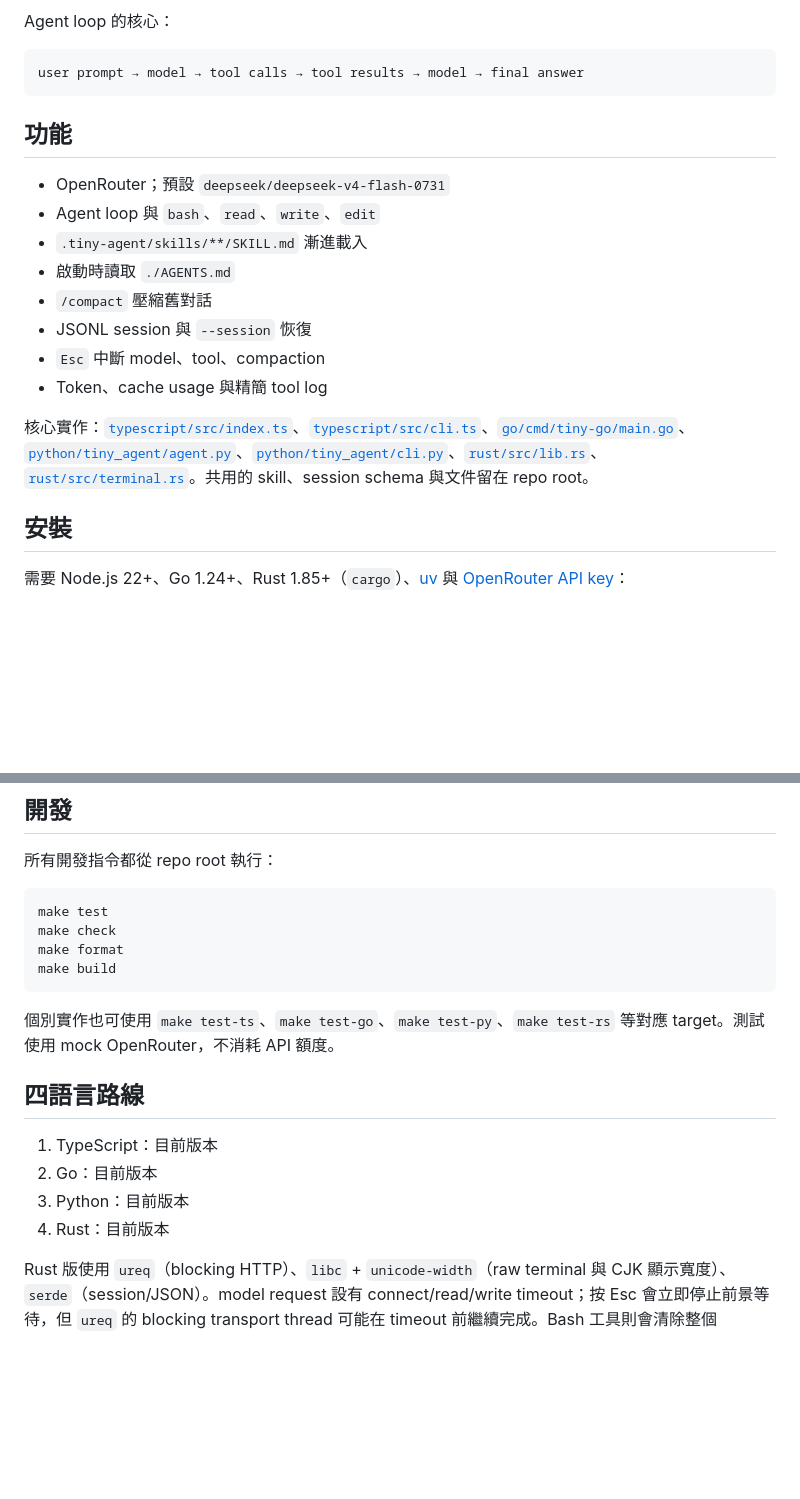
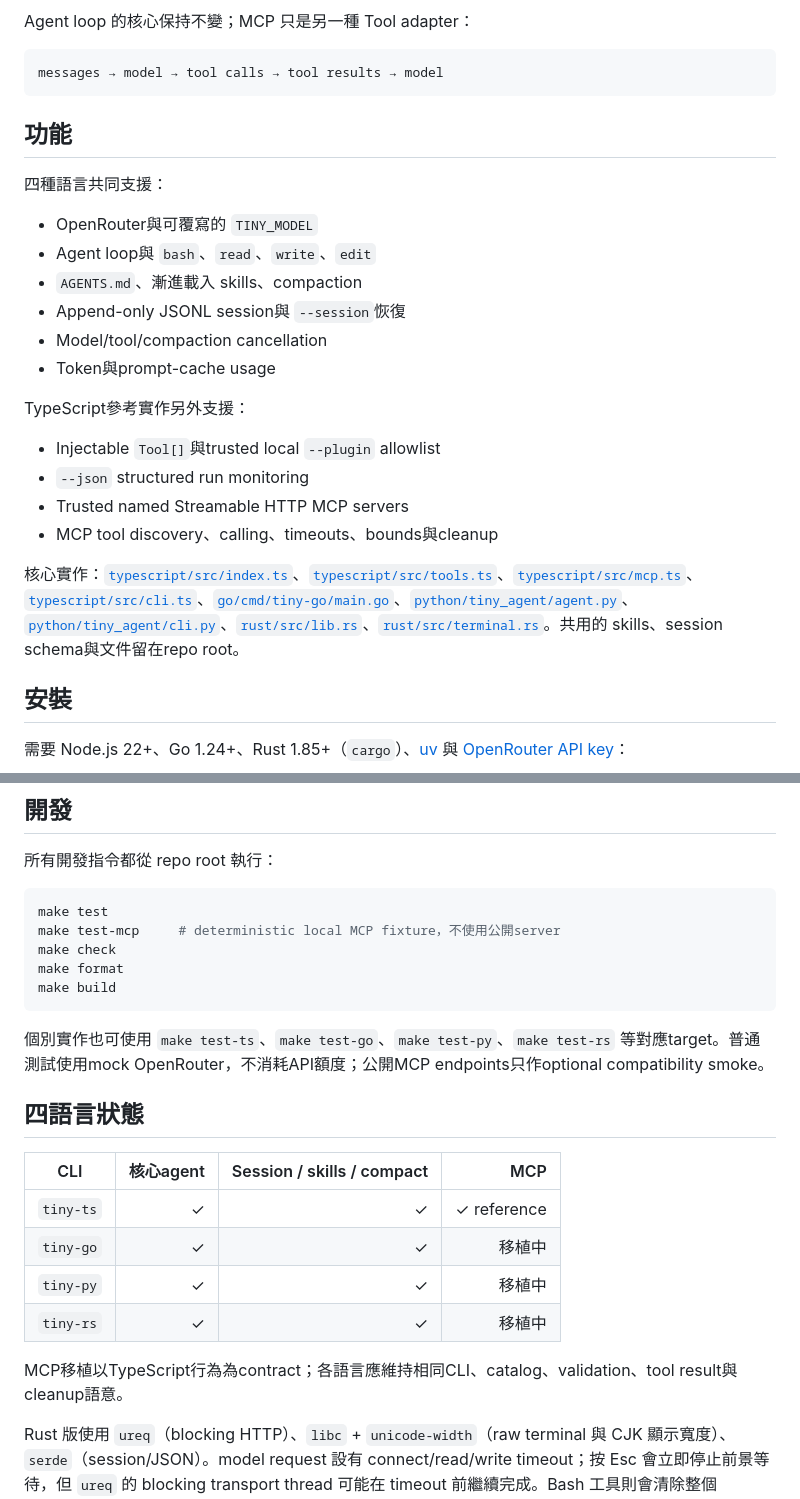
Before and after one commit to geminixiang/tiny-agent, a Markdown page: README.md, 2 parts joined by grey strips. Rendered like a GitHub page; blank space fills up the shorter version.

Commit message:
docs: update architecture and MCP usage

````diff
--- a/README.md
+++ b/README.md
@@ -24,23 +32,30 @@ flowchart TD
 ```
 
-Agent loop 的核心：
+Agent loop 的核心保持不變；MCP 只是另一種 Tool adapter：
 
 ```text
-user prompt → model → tool calls → tool results → model → final answer
+messages → model → tool calls → tool results → model
 ```
 
 ## 功能
 
-- OpenRouter；預設 `deepseek/deepseek-v4-flash-0731`
-- Agent loop 與 `bash`、`read`、`write`、`edit`
-- `.tiny-agent/skills/**/SKILL.md` 漸進載入
-- 啟動時讀取 `./AGENTS.md`
-- `/compact` 壓縮舊對話
-- JSONL session 與 `--session` 恢復
-- `Esc` 中斷 model、tool、compaction
-- Token、cache usage 與精簡 tool log
+四種語言共同支援：
 
-核心實作：[`typescript/src/index.ts`](typescript/src/index.ts)、[`typescript/src/cli.ts`](typescript/src/cli.ts)、[`go/cmd/tiny-go/main.go`](go/cmd/tiny-go/main.go)、[`python/tiny_agent/agent.py`](python/tiny_agent/agent.py)、[`python/tiny_agent/cli.py`](python/tiny_agent/cli.py)、[`rust/src/lib.rs`](rust/src/lib.rs)、[`rust/src/terminal.rs`](rust/src/terminal.rs)。共用的 skill、session schema 與文件留在 repo root。
+- OpenRouter與可覆寫的 `TINY_MODEL`
+- Agent loop與 `bash`、`read`、`write`、`edit`
+- `AGENTS.md`、漸進載入 skills、compaction
+- Append-only JSONL session與 `--session`恢復
+- Model/tool/compaction cancellation
+- Token與prompt-cache usage
+
+TypeScript參考實作另外支援：
+
+- Injectable `Tool[]`與trusted local `--plugin` allowlist
+- `--json` structured run monitoring
+- Trusted named Streamable HTTP MCP servers
+- MCP tool discovery、calling、timeouts、bounds與cleanup
+
+核心實作：[`typescript/src/index.ts`](typescript/src/index.ts)、[`typescript/src/tools.ts`](typescript/src/tools.ts)、[`typescript/src/mcp.ts`](typescript/src/mcp.ts)、[`typescript/src/cli.ts`](typescript/src/cli.ts)、[`go/cmd/tiny-go/main.go`](go/cmd/tiny-go/main.go)、[`python/tiny_agent/agent.py`](python/tiny_agent/agent.py)、[`python/tiny_agent/cli.py`](python/tiny_agent/cli.py)、[`rust/src/lib.rs`](rust/src/lib.rs)、[`rust/src/terminal.rs`](rust/src/terminal.rs)。共用的 skills、session schema與文件留在repo root。
 
 ## 安裝
 
@@ -189,19 +214,24 @@ system prompt + compacted summary + 最近至少 6 則完整 turn
 
 ```bash
 make test
+make test-mcp     # deterministic local MCP fixture，不使用公開server
 make check
 make format
 make build
 ```
 
-個別實作也可使用 `make test-ts`、`make test-go`、`make test-py`、`make test-rs` 等對應 target。測試使用 mock OpenRouter，不消耗 API 額度。
+個別實作也可使用 `make test-ts`、`make test-go`、`make test-py`、`make test-rs` 等對應target。普通測試使用mock OpenRouter，不消耗API額度；公開MCP endpoints只作optional compatibility smoke。
 
-## 四語言路線
+## 四語言狀態
 
-1. TypeScript：目前版本
-2. Go：目前版本
-3. Python：目前版本
-4. Rust：目前版本
+| CLI | 核心agent | Session / skills / compact | MCP |
+|---|---:|---:|---:|
+| `tiny-ts` | ✓ | ✓ | ✓ reference |
+| `tiny-go` | ✓ | ✓ | 移植中 |
+| `tiny-py` | ✓ | ✓ | 移植中 |
+| `tiny-rs` | ✓ | ✓ | 移植中 |
+
+MCP移植以TypeScript行為為contract；各語言應維持相同CLI、catalog、validation、tool result與cleanup語意。
 
 Rust 版使用 `ureq`（blocking HTTP）、`libc` + `unicode-width`（raw terminal 與 CJK 顯示寬度）、`serde`（session/JSON）。model request 設有 connect/read/write timeout；按 Esc 會立即停止前景等待，但 `ureq` 的 blocking transport thread 可能在 timeout 前繼續完成。Bash 工具則會清除整個 process group。
 
````
Also changed, not shown: other parts of README.md (+30 -12 lines).
